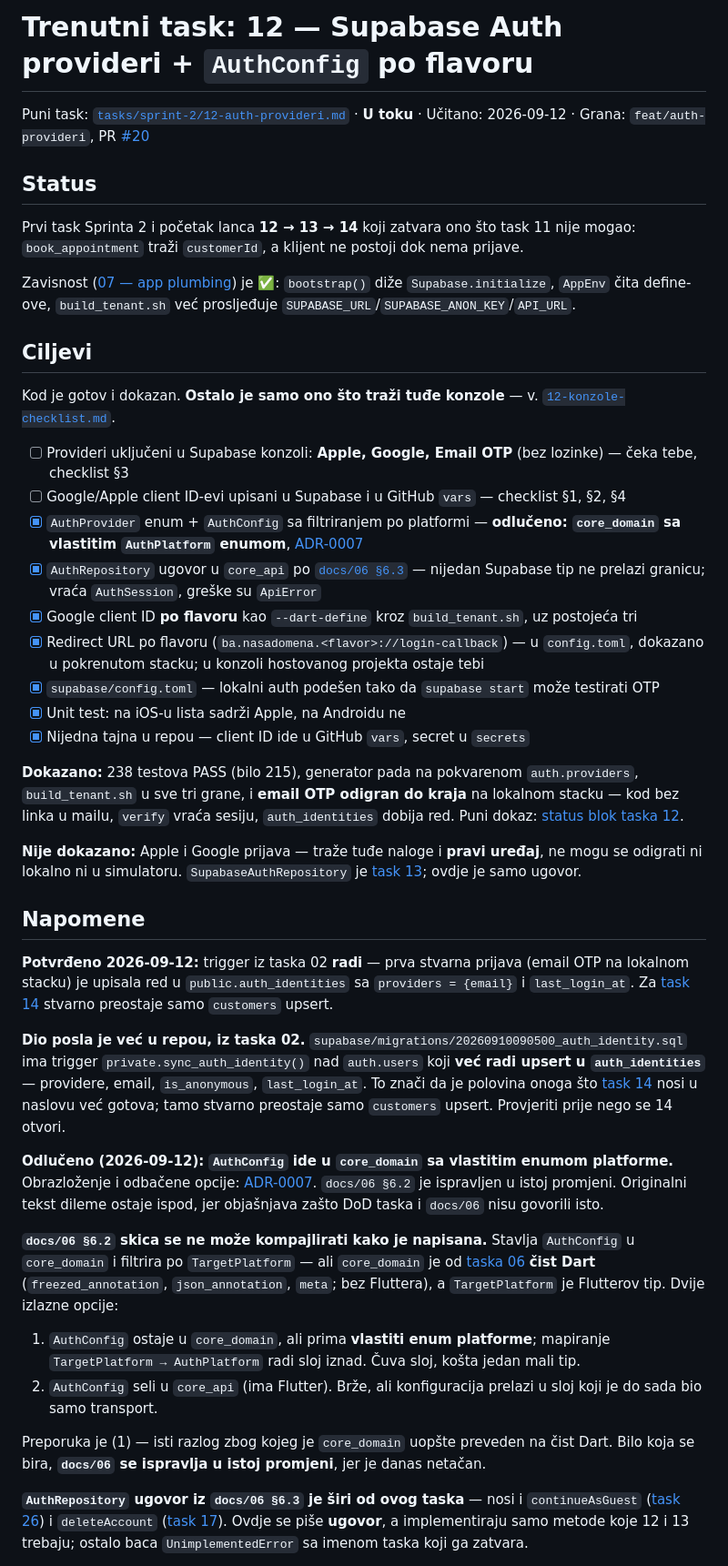
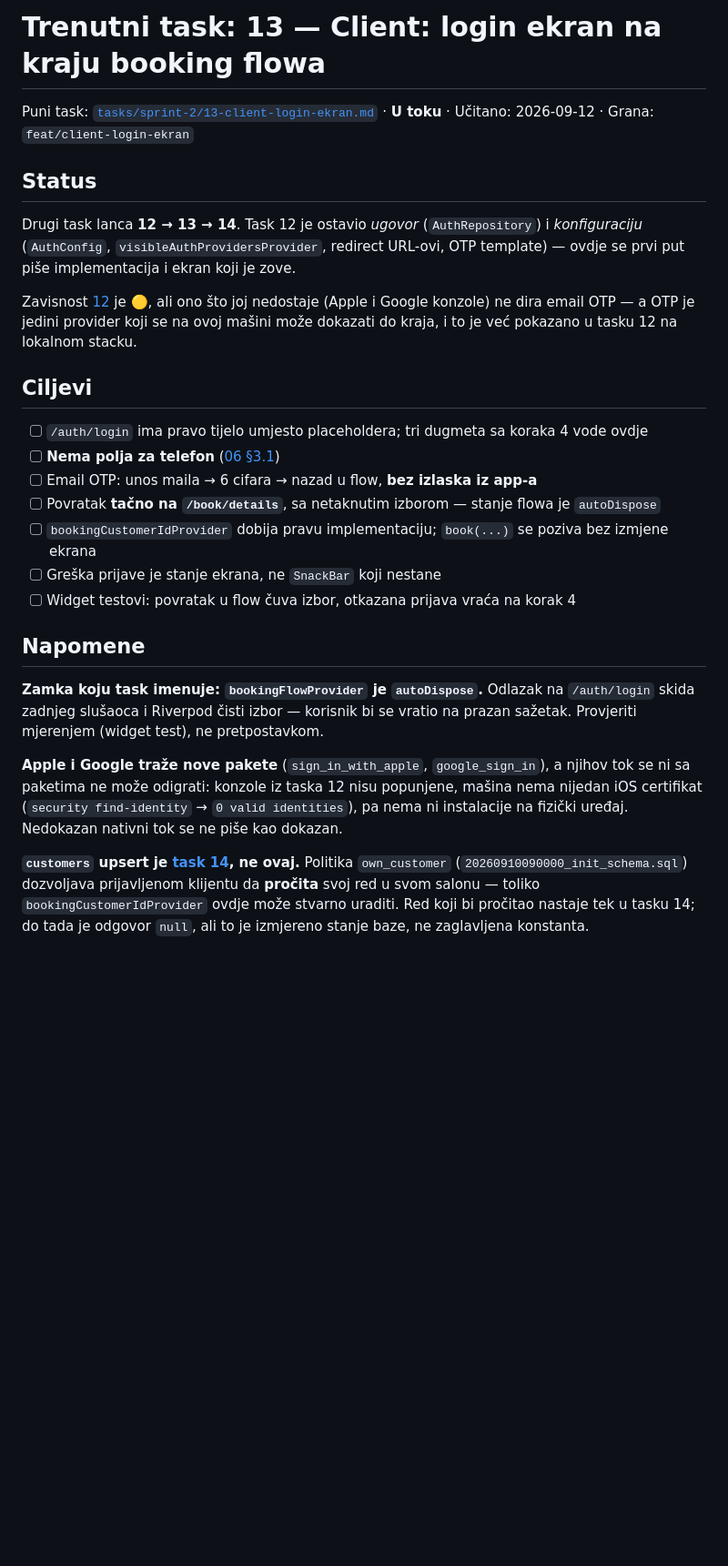
Before and after one commit to htuco/salon-booking-platform, a Markdown page: tasks/CURRENT.md, the part around one of its changes. Shown at 91% size. GitHub-like rendering; blank space fills up the shorter version.

Commit message:
docs(tasks): task 13 u toku — grana feat/client-login-ekran

```diff
--- a/tasks/CURRENT.md
+++ b/tasks/CURRENT.md
@@ -1,77 +1,42 @@
-# Trenutni task: 12 — Supabase Auth provideri + `AuthConfig` po flavoru
+# Trenutni task: 13 — Client: login ekran na kraju booking flowa
 
-Puni task: [`tasks/sprint-2/12-auth-provideri.md`](sprint-2/12-auth-provideri.md) · **U toku** ·
-Učitano: 2026-09-12 · Grana: `feat/auth-provideri`, PR [#20](https://github.com/htuco/salon-booking-platform/pull/20)
+Puni task: [`tasks/sprint-2/13-client-login-ekran.md`](sprint-2/13-client-login-ekran.md) · **U toku** ·
+Učitano: 2026-09-12 · Grana: `feat/client-login-ekran`
 
 ## Status
 
-Prvi task Sprinta 2 i početak lanca **12 → 13 → 14** koji zatvara ono što task 11 nije mogao:
-`book_appointment` traži `customerId`, a klijent ne postoji dok nema prijave.
+Drugi task lanca **12 → 13 → 14**. Task 12 je ostavio *ugovor* (`AuthRepository`) i *konfiguraciju*
+(`AuthConfig`, `visibleAuthProvidersProvider`, redirect URL-ovi, OTP template) — ovdje se prvi put
+piše implementacija i ekran koji je zove.
 
-Zavisnost ([07 — app plumbing](sprint-1/07-app-plumbing.md)) je ✅: `bootstrap()` diže
-`Supabase.initialize`, `AppEnv` čita define-ove, `build_tenant.sh` već prosljeđuje
-`SUPABASE_URL`/`SUPABASE_ANON_KEY`/`API_URL`.
+Zavisnost [12](sprint-2/12-auth-provideri.md) je 🟡, ali ono što joj nedostaje (Apple i Google
+konzole) ne dira email OTP — a OTP je jedini provider koji se na ovoj mašini može dokazati do
+kraja, i to je već pokazano u tasku 12 na lokalnom stacku.
 
 ## Ciljevi
 
-Kod je gotov i dokazan. **Ostalo je samo ono što traži tuđe konzole** — v.
-[`12-konzole-checklist.md`](sprint-2/12-konzole-checklist.md).
-
-- [ ] Provideri uključeni u Supabase konzoli: **Apple, Google, Email OTP** (bez lozinke)
-      — čeka tebe, checklist §3
-- [ ] Google/Apple client ID-evi upisani u Supabase i u GitHub `vars` — checklist §1, §2, §4
-- [x] `AuthProvider` enum + `AuthConfig` sa filtriranjem po platformi — **odlučeno: `core_domain`
-      sa vlastitim `AuthPlatform` enumom**, [ADR-0007](../docs/adr/0007-authconfig-u-core-domain.md)
-- [x] `AuthRepository` ugovor u `core_api` po [`docs/06 §6.3`](../docs/06-auth-login-flow.md) —
-      nijedan Supabase tip ne prelazi granicu; vraća `AuthSession`, greške su `ApiError`
-- [x] Google client ID **po flavoru** kao `--dart-define` kroz `build_tenant.sh`, uz postojeća tri
-- [x] Redirect URL po flavoru (`ba.nasadomena.<flavor>://login-callback`) — u `config.toml`,
-      dokazano u pokrenutom stacku; u konzoli hostovanog projekta ostaje tebi
-- [x] `supabase/config.toml` — lokalni auth podešen tako da `supabase start` može testirati OTP
-- [x] Unit test: na iOS-u lista sadrži Apple, na Androidu ne
-- [x] Nijedna tajna u repou — client ID ide u GitHub `vars`, secret u `secrets`
-
-**Dokazano:** 238 testova PASS (bilo 215), generator pada na pokvarenom `auth.providers`,
-`build_tenant.sh` u sve tri grane, i **email OTP odigran do kraja** na lokalnom stacku — kod bez
-linka u mailu, `verify` vraća sesiju, `auth_identities` dobija red. Puni dokaz:
-[status blok taska 12](sprint-2/12-auth-provideri.md).
-
-**Nije dokazano:** Apple i Google prijava — traže tuđe naloge i **pravi uređaj**, ne mogu se odigrati
-ni lokalno ni u simulatoru. `SupabaseAuthRepository` je [task 13](sprint-2/13-client-login-ekran.md);
-ovdje je samo ugovor.
+- [ ] `/auth/login` ima pravo tijelo umjesto placeholdera; tri dugmeta sa koraka 4 vode ovdje
+- [ ] **Nema polja za telefon** ([06 §3.1](../docs/06-auth-login-flow.md))
+- [ ] Email OTP: unos maila → 6 cifara → nazad u flow, **bez izlaska iz app-a**
+- [ ] Povratak **tačno na `/book/details`**, sa netaknutim izborom — stanje flowa je `autoDispose`
+- [ ] `bookingCustomerIdProvider` dobija pravu implementaciju; `book(...)` se poziva bez izmjene ekrana
+- [ ] Greška prijave je stanje ekrana, ne `SnackBar` koji nestane
+- [ ] Widget testovi: povratak u flow čuva izbor, otkazana prijava vraća na korak 4
 
 ## Napomene
 
-**Potvrđeno 2026-09-12:** trigger iz taska 02 **radi** — prva stvarna prijava (email OTP na lokalnom
-stacku) je upisala red u `public.auth_identities` sa `providers = {email}` i `last_login_at`. Za
-[task 14](sprint-2/14-identitet-i-klijent-upsert.md) stvarno preostaje samo `customers` upsert.
+**Zamka koju task imenuje: `bookingFlowProvider` je `autoDispose`.** Odlazak na `/auth/login`
+skida zadnjeg slušaoca i Riverpod čisti izbor — korisnik bi se vratio na prazan sažetak. Provjeriti
+mjerenjem (widget test), ne pretpostavkom.
 
-**Dio posla je već u repou, iz taska 02.** `supabase/migrations/20260910090500_auth_identity.sql`
-ima trigger `private.sync_auth_identity()` nad `auth.users` koji **već radi upsert u
-`auth_identities`** — providere, email, `is_anonymous`, `last_login_at`. To znači da je polovina
-onoga što [task 14](sprint-2/14-identitet-i-klijent-upsert.md) nosi u naslovu već gotova; tamo
-stvarno preostaje samo `customers` upsert. Provjeriti prije nego se 14 otvori.
+**Apple i Google traže nove pakete** (`sign_in_with_apple`, `google_sign_in`), a njihov tok se ni sa
+paketima ne može odigrati: konzole iz taska 12 nisu popunjene, mašina nema nijedan iOS certifikat
+(`security find-identity` → `0 valid identities`), pa nema ni instalacije na fizički uređaj.
+Nedokazan nativni tok se ne piše kao dokazan.
 
-**Odlučeno (2026-09-12): `AuthConfig` ide u `core_domain` sa vlastitim enumom platforme.**
-Obrazloženje i odbačene opcije: [ADR-0007](../docs/adr/0007-authconfig-u-core-domain.md).
-`docs/06 §6.2` je ispravljen u istoj promjeni. Originalni tekst dileme ostaje ispod, jer objašnjava
-zašto DoD taska i `docs/06` nisu govorili isto.
+**`customers` upsert je [task 14](sprint-2/14-identitet-i-klijent-upsert.md), ne ovaj.** Politika
+`own_customer` (`20260910090000_init_schema.sql`) dozvoljava prijavljenom klijentu da **pročita**
+svoj red u svom salonu — toliko `bookingCustomerIdProvider` ovdje može stvarno uraditi. Red koji bi
+pročitao nastaje tek u tasku 14; do tada je odgovor `null`, ali to je izmjereno stanje baze, ne
+zaglavljena konstanta.
 
-**`docs/06 §6.2` skica se ne može kompajlirati kako je napisana.** Stavlja `AuthConfig` u
-`core_domain` i filtrira po `TargetPlatform` — ali `core_domain` je od [taska 06](06-vertical-pack.md)
-**čist Dart** (`freezed_annotation`, `json_annotation`, `meta`; bez Fluttera), a `TargetPlatform`
-je Flutterov tip. Dvije izlazne opcije:
-
-1. `AuthConfig` ostaje u `core_domain`, ali prima **vlastiti enum platforme**; mapiranje
-   `TargetPlatform → AuthPlatform` radi sloj iznad. Čuva sloj, košta jedan mali tip.
-2. `AuthConfig` seli u `core_api` (ima Flutter). Brže, ali konfiguracija prelazi u sloj koji je do
-   sada bio samo transport.
-
-Preporuka je (1) — isti razlog zbog kojeg je `core_domain` uopšte preveden na čist Dart. Bilo koja
-se bira, **`docs/06` se ispravlja u istoj promjeni**, jer je danas netačan.
-
-**`AuthRepository` ugovor iz `docs/06 §6.3` je širi od ovog taska** — nosi i `continueAsGuest`
-([task 26](sprint-2/26-gost-i-facebook.md)) i `deleteAccount`
-([task 17](sprint-2/17-moj-racun-i-brisanje.md)). Ovdje se piše **ugovor**, a implementiraju samo
-metode koje 12 i 13 trebaju; ostalo baca `UnimplementedError` sa imenom taska koji ga zatvara.
-
```
Also changed, not shown: other parts of tasks/CURRENT.md (+4 -15 lines), tasks/sprint-2/README.md (+1 -1 lines).
